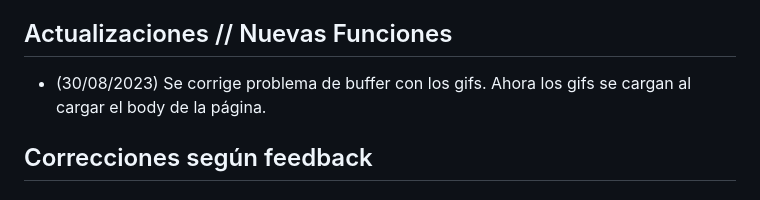
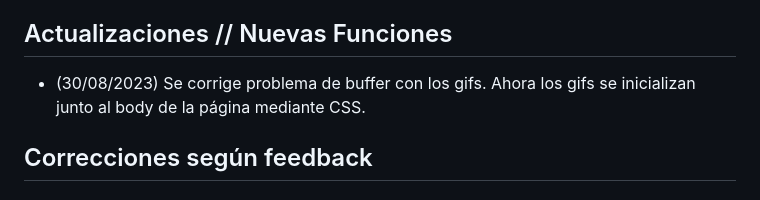
Before and after one commit to MarcoNobody1/Oxygen-Shop, a Markdown page: README.md, the part around the change. GitHub-like rendering.

```diff
--- a/README.md
+++ b/README.md
@@ -51,7 +51,7 @@ A parte de los requisitos que pedía el proyecto, se han añadido otras funciona
 
 ## Actualizaciones // Nuevas Funciones
 
-* (30/08/2023) Se corrige problema de buffer con los gifs. Ahora los gifs se cargan al cargar el body de la página.
+* (30/08/2023) Se corrige problema de buffer con los gifs. Ahora los gifs se inicializan junto al body de la página mediante CSS.
 
 ## Correcciones según feedback
 
```
